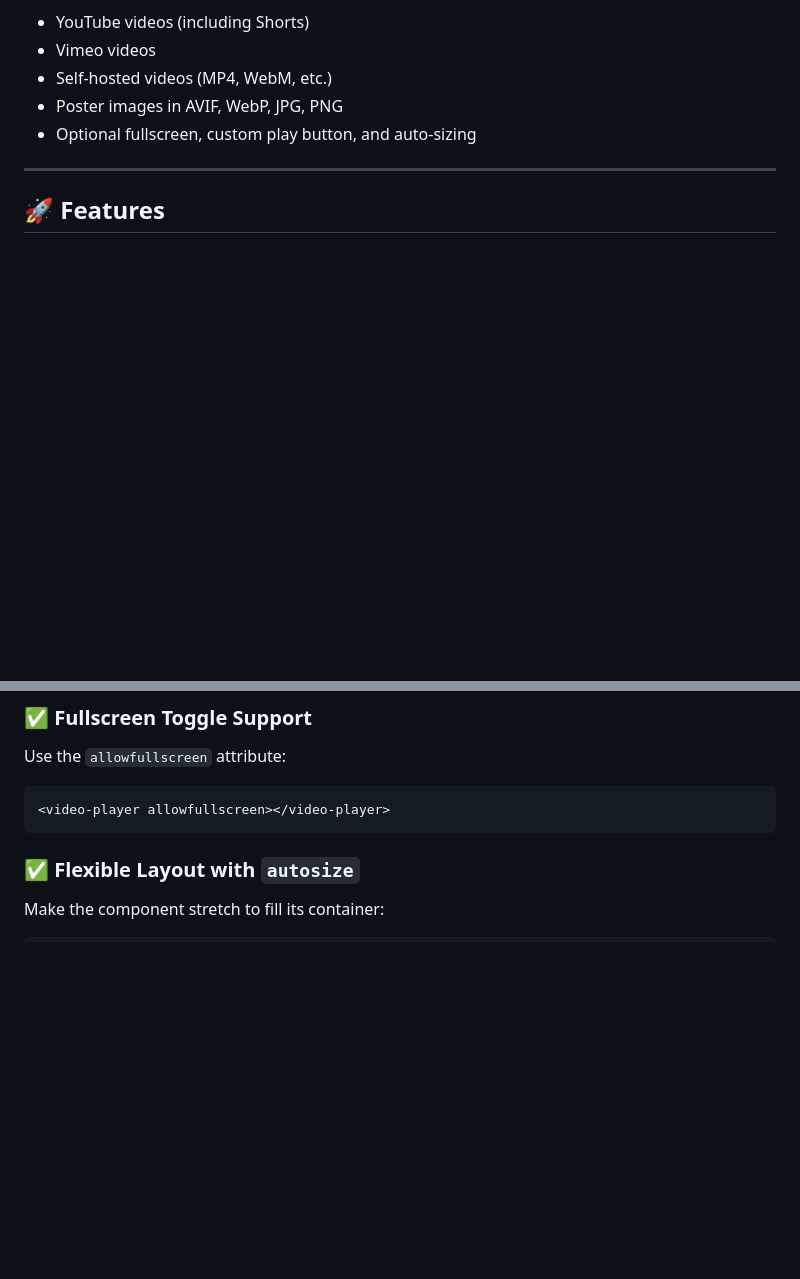
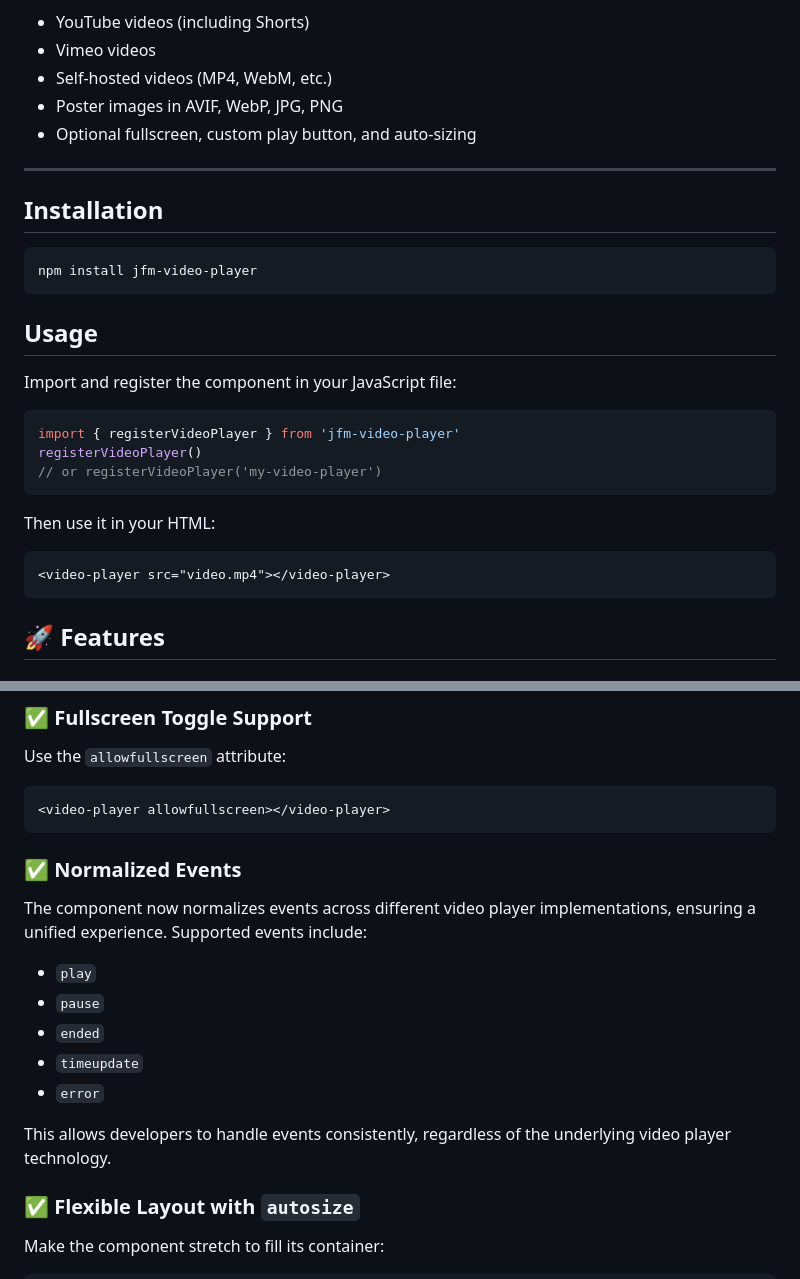
Before and after one commit to johnfmorton/video-player, a Markdown page: README.md, 2 parts joined by grey strips. GitHub-like rendering; blank space fills up the shorter version.

Commit message:
added installation instructions

````diff
--- a/README.md
+++ b/README.md
@@ -9,6 +9,28 @@ A fully customizable and responsive Web Component that supports:
 - Optional fullscreen, custom play button, and auto-sizing
 
 ---
+
+## Installation
+
+```sh
+npm install jfm-video-player
+```
+
+## Usage
+
+Import and register the component in your JavaScript file:
+
+```js
+import { registerVideoPlayer } from 'jfm-video-player'
+registerVideoPlayer()
+// or registerVideoPlayer('my-video-player')
+```
+
+Then use it in your HTML:
+
+```html
+<video-player src="video.mp4"></video-player>
+```
 
 ## 🚀 Features
 
@@ -65,6 +87,18 @@ Use the `allowfullscreen` attribute:
 ```html
 <video-player allowfullscreen></video-player>
 ```
+
+### ✅ Normalized Events
+
+The <video-player> component now normalizes events across different video player implementations, ensuring a unified experience. Supported events include:
+
+* `play`
+* `pause`
+* `ended`
+* `timeupdate`
+* `error`
+
+This allows developers to handle events consistently, regardless of the underlying video player technology.
 
 ### ✅ Flexible Layout with `autosize`
 Make the component stretch to fill its container:
````
